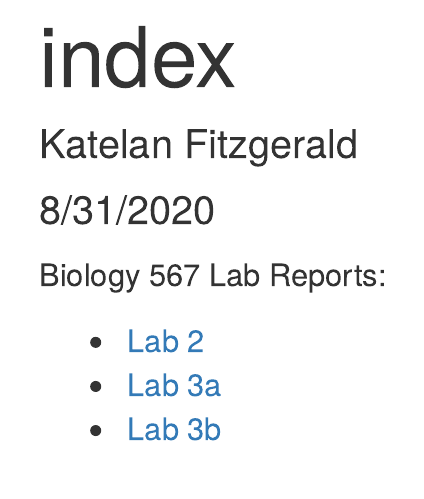
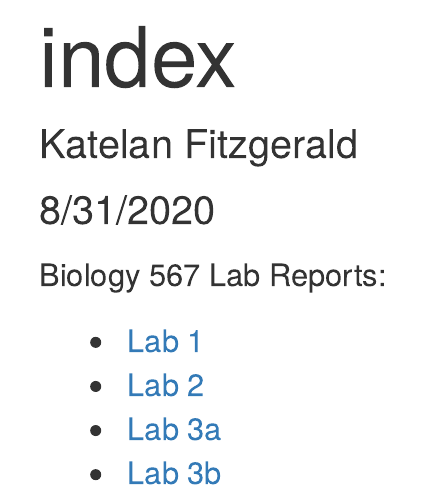
Before and after one commit to katelanfitzg/genomics-course, an R Markdown document (index.Rmd): the page in a window 1100 px wide, from its top. The pictures show the output file index.html that the author committed with the source, opened offline.

Commit message:
Updated Index

```diff
--- a/index.Rmd
+++ b/index.Rmd
@@ -8,6 +8,7 @@ output: html_document
 
 Biology 567 Lab Reports:
 
+* [Lab 1](lab1)
 * [Lab 2](Lab2.html)
 * [Lab 3a](Lab3/Lab3a.html)
 * [Lab 3b](Lab3/Lab3b.html)
```
Also changed, not shown: index.html.
